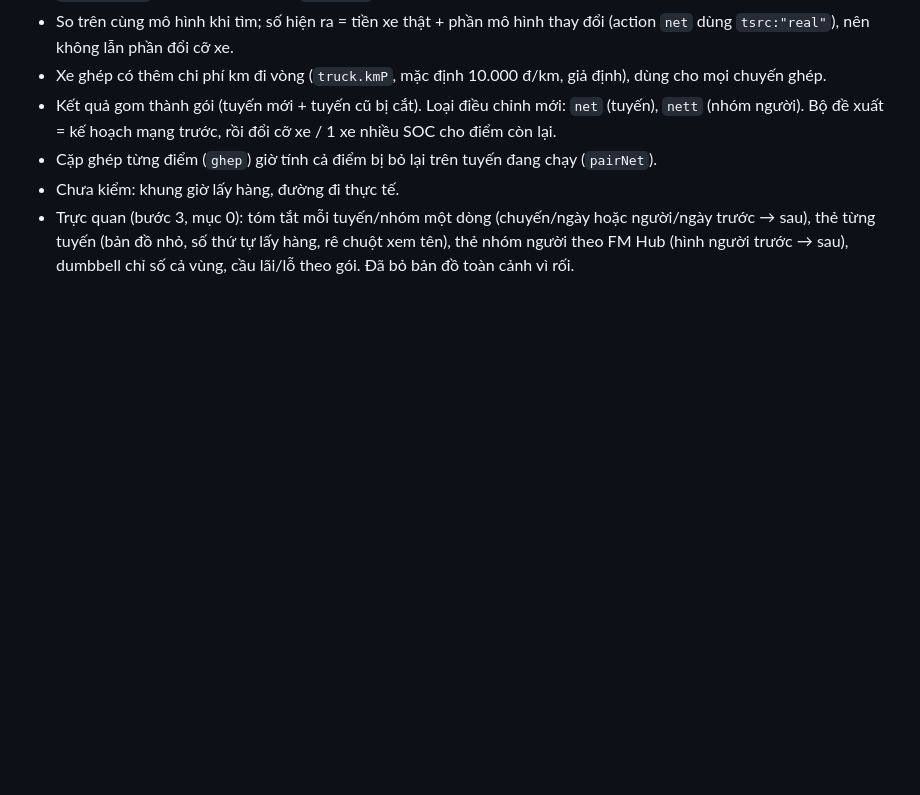
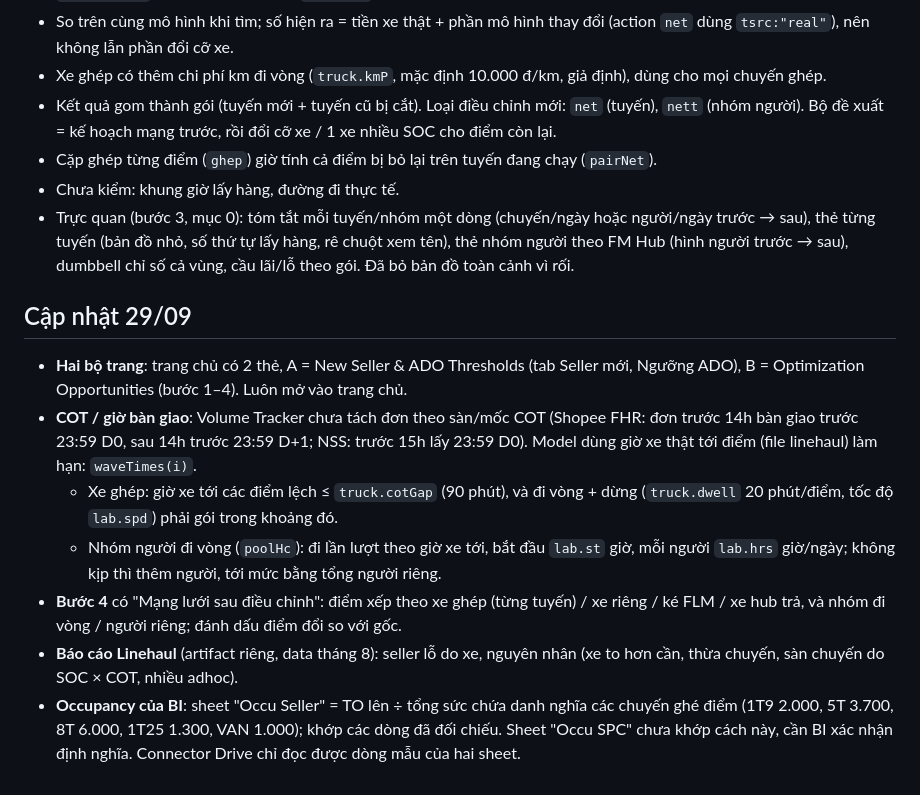
Before and after one commit to hoangdaiduong263/Test, a Markdown page: CONTEXT.md, the part around the change. Drawn GitHub-style; blank space fills up the shorter version.

Commit message:
Document suites, COT limits, results network view and BI occupancy notes
Co-Authored-By: Claude Opus 5.5 <noreply@anthropic.com>
Claude-Session: https://claude.ai/code/session_01LAxm1jTKQWVeSLzwpP6XQi

```diff
--- a/CONTEXT.md
+++ b/CONTEXT.md
@@ -43,3 +43,12 @@ Hai yêu cầu kèm theo:
 - Cặp ghép từng điểm (`ghep`) giờ tính cả điểm bị bỏ lại trên tuyến đang chạy (`pairNet`).
 - Chưa kiểm: khung giờ lấy hàng, đường đi thực tế.
 - Trực quan (bước 3, mục 0): tóm tắt mỗi tuyến/nhóm một dòng (chuyến/ngày hoặc người/ngày trước → sau), thẻ từng tuyến (bản đồ nhỏ, số thứ tự lấy hàng, rê chuột xem tên), thẻ nhóm người theo FM Hub (hình người trước → sau), dumbbell chỉ số cả vùng, cầu lãi/lỗ theo gói. Đã bỏ bản đồ toàn cảnh vì rối.
+
+## Cập nhật 29/09
+- **Hai bộ trang**: trang chủ có 2 thẻ, A = New Seller & ADO Thresholds (tab Seller mới, Ngưỡng ADO), B = Optimization Opportunities (bước 1–4). Luôn mở vào trang chủ.
+- **COT / giờ bàn giao**: Volume Tracker chưa tách đơn theo sàn/mốc COT (Shopee FHR: đơn trước 14h bàn giao trước 23:59 D0, sau 14h trước 23:59 D+1; NSS: trước 15h lấy 23:59 D0). Model dùng giờ xe thật tới điểm (file linehaul) làm hạn: `waveTimes(i)`.
+  - Xe ghép: giờ xe tới các điểm lệch ≤ `truck.cotGap` (90 phút), và đi vòng + dừng (`truck.dwell` 20 phút/điểm, tốc độ `lab.spd`) phải gói trong khoảng đó.
+  - Nhóm người đi vòng (`poolHc`): đi lần lượt theo giờ xe tới, bắt đầu `lab.st` giờ, mỗi người `lab.hrs` giờ/ngày; không kịp thì thêm người, tới mức bằng tổng người riêng.
+- **Bước 4** có "Mạng lưới sau điều chỉnh": điểm xếp theo xe ghép (từng tuyến) / xe riêng / ké FLM / xe hub trả, và nhóm đi vòng / người riêng; đánh dấu điểm đổi so với gốc.
+- **Báo cáo Linehaul** (artifact riêng, data tháng 8): seller lỗ do xe, nguyên nhân (xe to hơn cần, thừa chuyến, sàn chuyến do SOC × COT, nhiều adhoc).
+- **Occupancy của BI**: sheet "Occu Seller" = TO lên ÷ tổng sức chứa danh nghĩa các chuyến ghé điểm (1T9 2.000, 5T 3.700, 8T 6.000, 1T25 1.300, VAN 1.000); khớp các dòng đã đối chiếu. Sheet "Occu SPC" chưa khớp cách này, cần BI xác nhận định nghĩa. Connector Drive chỉ đọc được dòng mẫu của hai sheet.
```
